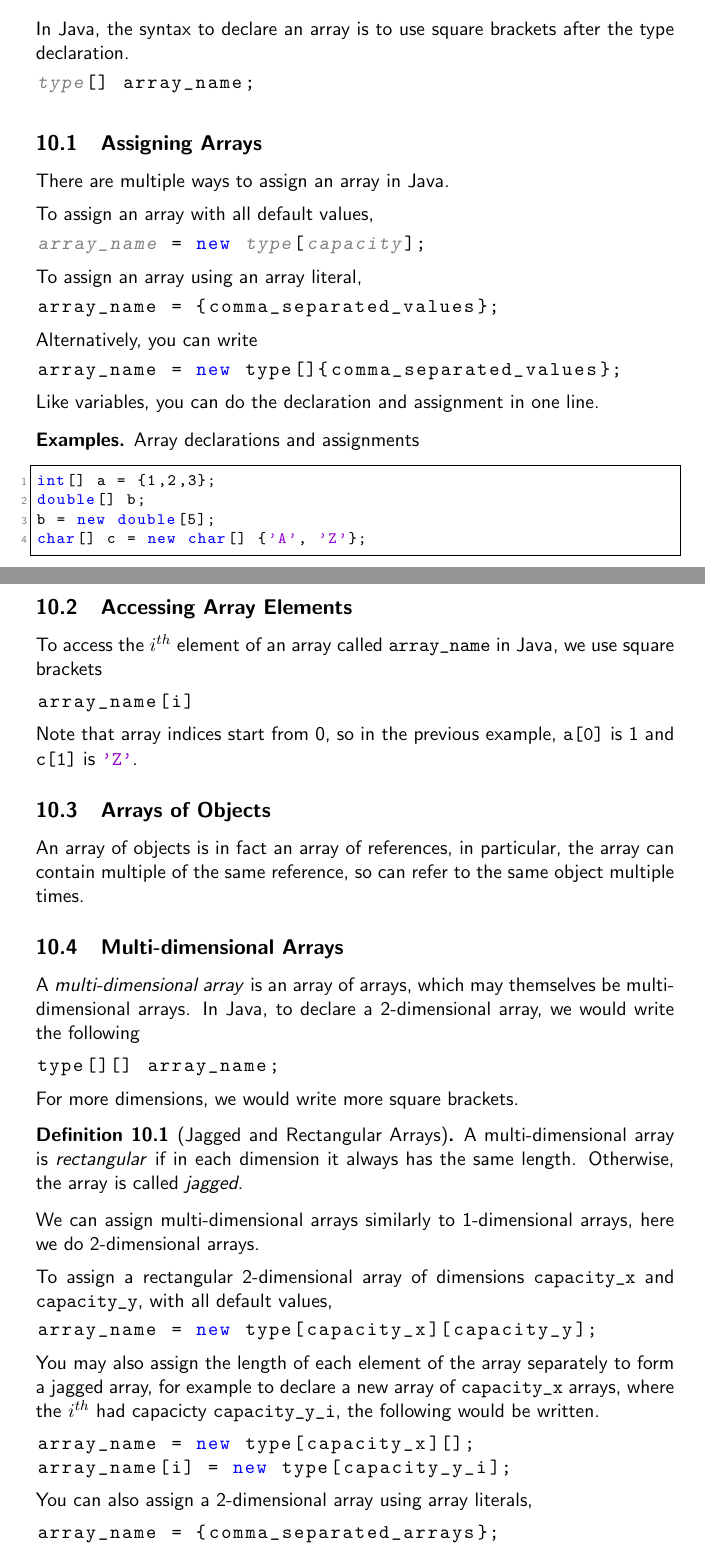
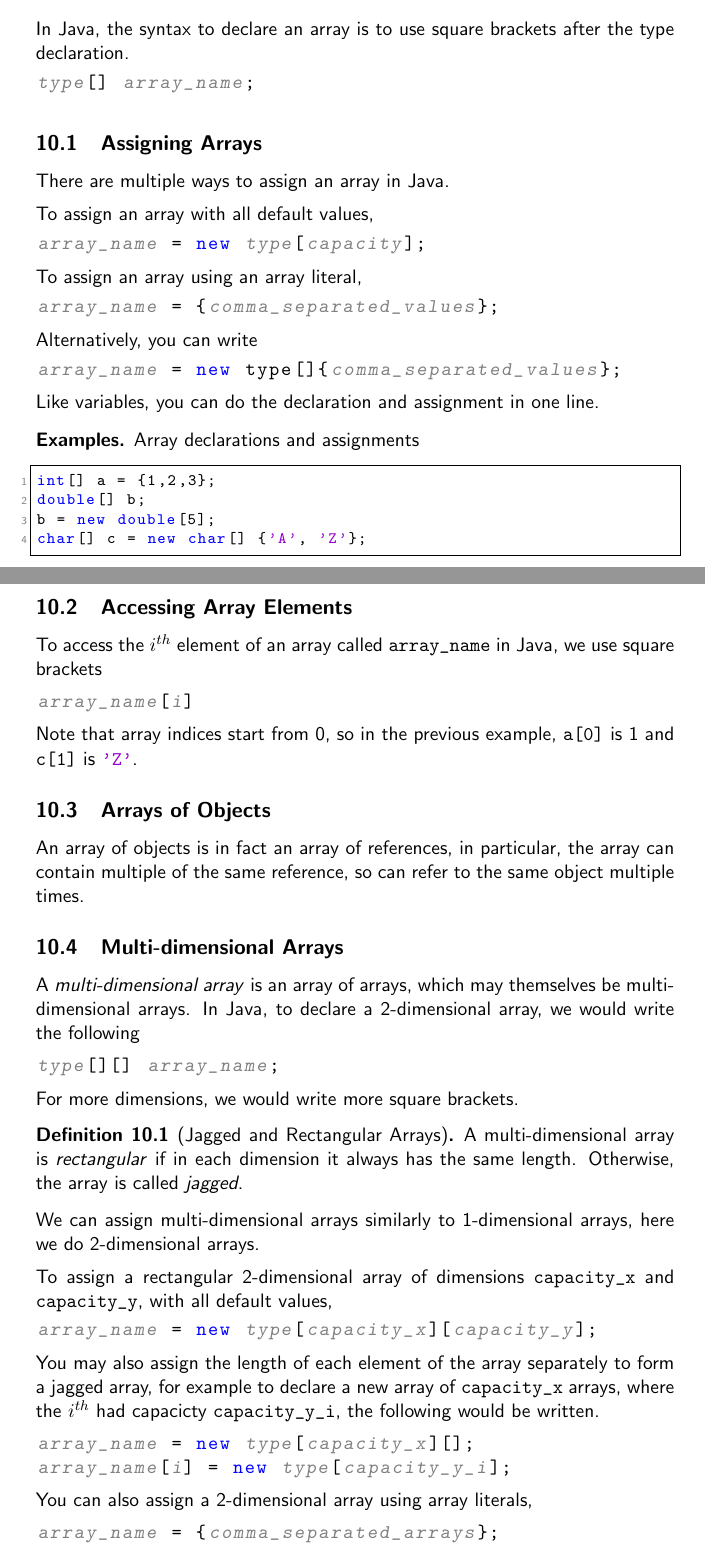
Before and after one commit to skeletman/Online-Compsci-York-Notes, a LaTeX document (ADS/ADS.tex): two parts of pages 25 and 26 of 29, joined at a grey line, cut so that both start at the same text. Compiled offline with pdfLaTeX.

Commit message:
fixed some formatting

```diff
--- a/ADS/ADS.tex
+++ b/ADS/ADS.tex
@@ -754,7 +754,7 @@ An \term{array} stores a fixed number of values of the same type.
 \noindent In Java, the syntax to declare an array is to use square brackets after the type declaration.
 \vspace{-22pt}
 \begin{lstlisting}[style=javaSyntax]
-!!!type!!![] array_name;
+!!!type!!![] !!!array_name!!!;
 \end{lstlisting}
 \subsection{Assigning Arrays}
 There are multiple ways to assign an array in Java.
@@ -766,12 +766,12 @@ There are multiple ways to assign an array in Java.
 To assign an array using an array literal,
 \vspace{-22pt}
 \begin{lstlisting}[style=javaSyntax]
-array_name = {comma_separated_values};
+!!!array_name!!! = {!!!comma_separated_values!!!};
 \end{lstlisting}
 Alternatively, you can write
 \vspace{-22pt}
 \begin{lstlisting}[style=javaSyntax]
-array_name = new type[]{comma_separated_values};
+!!!array_name!!! = new type[]{!!!comma_separated_values!!!};
 \end{lstlisting}
 Like variables, you can do the declaration and assignment in one line.
 \begin{egs} Array declarations and assignments
@@ -787,7 +787,7 @@ char[] c = new char[] {'A', 'Z'};
 To access the $i^{th}$ element of an array called \inline!array_name! in Java, we use square brackets
 \vspace{-20pt}
 \begin{lstlisting}[style=javaSyntax]
-array_name[i]
+!!!array_name!!![!!!i!!!]
 \end{lstlisting}
 Note that array indices start from 0, so in the previous example, \inline!a[0]! is 1 and \inline!c[1]! is \inline!'Z'!.
 \subsection{Arrays of Objects}
@@ -796,7 +796,7 @@ An array of objects is in fact an array of references, in particular, the array
 A \term{multi-dimensional array} is an array of arrays, which may themselves be multi-dimensional arrays. In Java, to declare a 2-dimensional array, we would write the following
 \vspace{-20pt}
 \begin{lstlisting}[style=javaSyntax]
-type[][] array_name;
+!!!type!!![][] !!!array_name!!!;
 \end{lstlisting}
 For more dimensions, we would write more square brackets.
 \begin{defi}[Jagged and Rectangular Arrays]
@@ -806,18 +806,18 @@ For more dimensions, we would write more square brackets.
 \vspace{5pt} \\ To assign a rectangular 2-dimensional array of dimensions \inline!capacity_x! and \inline!capacity_y!, with all default values,
 \vspace{-22pt}
 \begin{lstlisting}[style=javaSyntax]
-array_name = new type[capacity_x][capacity_y];
+!!!array_name!!! = new !!!type!!![!!!capacity_x!!!][!!!capacity_y!!!];
 \end{lstlisting}
 You may also assign the length of each element of the array separately to form a jagged array, for example to declare a new array of \inline!capacity_x! arrays, where the $i^{th}$ had capacicty \inline!capacity_y_i!, the following would be written.
 \vspace{-20pt}
 \begin{lstlisting}[style=javaSyntax]
-array_name = new type[capacity_x][];
-array_name[i] = new type[capacity_y_i];
+!!!array_name!!! = new !!!type!!![!!!capacity_x!!!][];
+!!!array_name!!![!!!i!!!] = new !!!type!!![!!!capacity_y_i!!!];
 \end{lstlisting}
 You can also assign a 2-dimensional array using array literals,
 \vspace{-20pt}
 \begin{lstlisting}[style=javaSyntax]
-array_name = {comma_separated_arrays};
+!!!array_name!!! = {!!!comma_separated_arrays!!!};
 \end{lstlisting}
 \pagebreak
 To access the elements, we use the same syntax as for 1-dimensional arrays
```
Also changed, not shown: ADS/ADS.pdf, ADS/ADS.tex (4 more changed lines).
